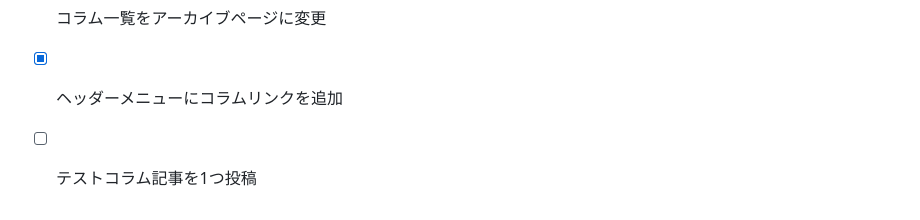
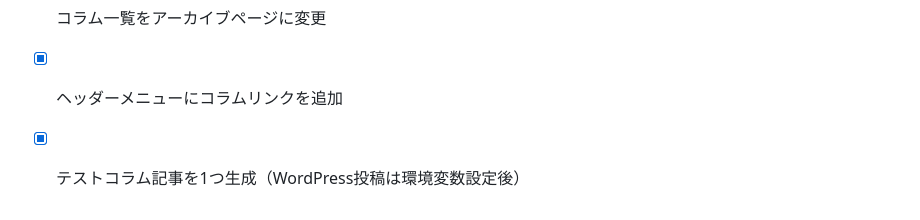
Before and after one commit to kuuhaku1102/huyouhin, a Markdown page: TODO.md, the part around the change. GitHub-like rendering.

Commit message:
docs: TODO.mdを更新（テスト記事生成完了）

```diff
--- a/TODO.md
+++ b/TODO.md
@@ -118,4 +118,4 @@
 - [ ] functions.php 766行目の構文エラーを修正（本番サーバー側で確認必要）
 - [x] コラム一覧をアーカイブページに変更
 - [x] ヘッダーメニューにコラムリンクを追加
-- [ ] テストコラム記事を1つ投稿
+- [x] テストコラム記事を1つ生成（WordPress投稿は環境変数設定後）
```
